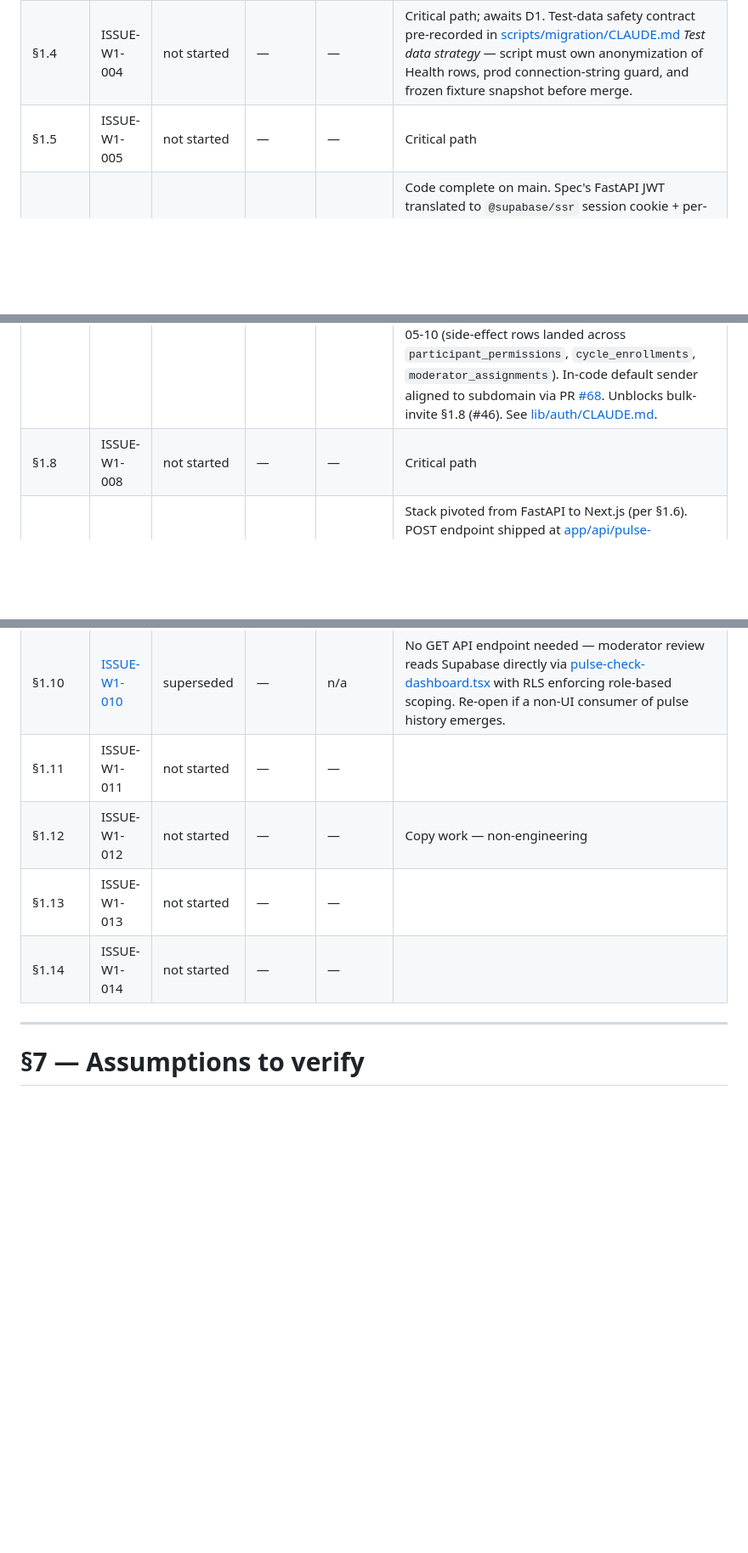
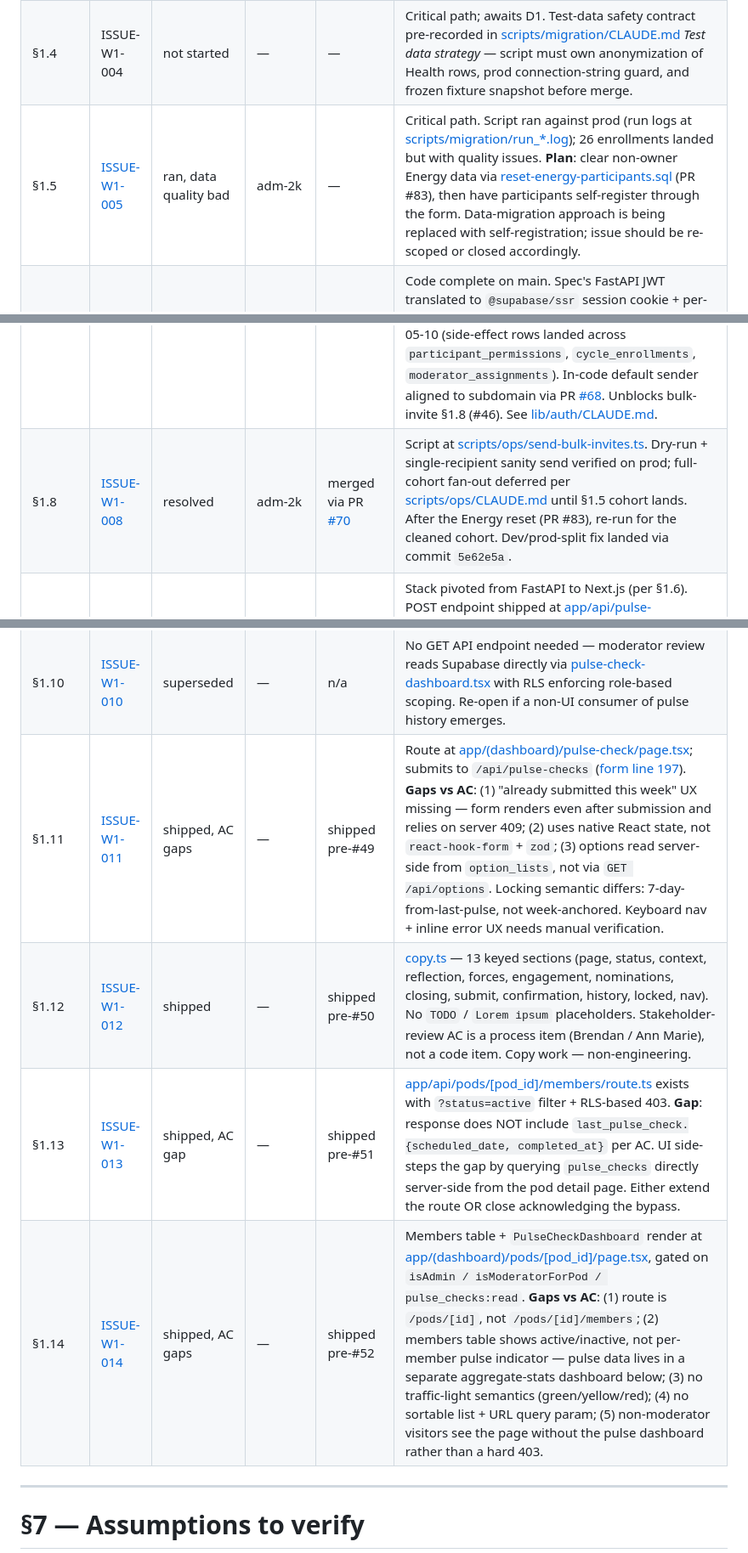
Before and after one commit to TheUpskillingLabs/OLOS, a Markdown page: docs/OLOS-roadmap.md, 3 parts joined by grey strips. Shown at 85% size. GitHub-like rendering; blank space fills up the shorter version.

Commit message:
docs(roadmap): also update §1.5, §1.8, §1.11–§1.14 status
Audit results across the rest of Wave 1:
- §1.5: prod migration ran but data quality bad; participant reset (PR #83)
  + self-registration replaces it
- §1.8: bulk magic-link script shipped via PR #70; needs re-run after reset
- §1.11: pulse-check form page shipped; AC gaps include missing 'already
  submitted' UX and form-library divergence
- §1.12: copy.ts shipped, structured by section, no placeholders;
  stakeholder review is a process AC
- §1.13: members API shipped but lacks pulse-status field per AC; UI bypasses
- §1.14: moderator pod view shipped; AC gaps include route shape,
  traffic-light indicator, sortable list, hard 403 for unauthorized

```diff
--- a/docs/OLOS-roadmap.md
+++ b/docs/OLOS-roadmap.md
@@ -260,16 +260,16 @@ These block specific issues. Resolve before the affected work starts.
 | §1.2 | [ISSUE-W1-002](https://github.com/TheUpskillingLabs/OLOS/issues/40) | in review | adm-2k | [#58](https://github.com/TheUpskillingLabs/OLOS/pull/58) | Partially absorbed by `00010_pulse_check_v2.sql`; PR ships the remaining 4 lists (20 rows) via `00012_seed_option_lists.sql`. |
 | §1.3 | [ISSUE-W1-003](https://github.com/TheUpskillingLabs/OLOS/issues/41) | in progress | adm-2k | — | Folder guidance at [scripts/migration/CLAUDE.md](../scripts/migration/CLAUDE.md); 103 mapping rows authored at [scripts/migration/column_mapping.csv](../scripts/migration/column_mapping.csv). PS / Health-Voting row counts diverge from issue (20/19 actual vs 25/25 spec) — to be reconciled in PR review. |
 | §1.4 | ISSUE-W1-004 | not started | — | — | Critical path; awaits D1. Test-data safety contract pre-recorded in [scripts/migration/CLAUDE.md](../scripts/migration/CLAUDE.md) *Test data strategy* — script must own anonymization of Health rows, prod connection-string guard, and frozen fixture snapshot before merge. |
-| §1.5 | ISSUE-W1-005 | not started | — | — | Critical path |
+| §1.5 | [ISSUE-W1-005](https://github.com/TheUpskillingLabs/OLOS/issues/43) | ran, data quality bad | adm-2k | — | Critical path. Script ran against prod (run logs at [scripts/migration/run_*.log](../scripts/migration/)); 26 enrollments landed but with quality issues. **Plan**: clear non-owner Energy data via [reset-energy-participants.sql](../scripts/ops/reset-energy-participants.sql) (PR #83), then have participants self-register through the form. Data-migration approach is being replaced with self-registration; issue should be re-scoped or closed accordingly. |
 | §1.6 | [ISSUE-W1-006](https://github.com/TheUpskillingLabs/OLOS/issues/44) | in review | inferno-gh (MJ) | merged to main via PR [#60](https://github.com/TheUpskillingLabs/OLOS/pull/60) | Code complete on main. Spec's FastAPI JWT translated to `@supabase/ssr` session cookie + per-request role resolution. **Ratified 2026-05-08**: missing-participant case redirects to `/register` rather than 404 ([#63](https://github.com/TheUpskillingLabs/OLOS/issues/63), kept for UX + privacy reasons). See [lib/auth/CLAUDE.md](../lib/auth/CLAUDE.md). Blocked on ops: Google Cloud OAuth client + Supabase Studio Google provider + redirect allow-list. |
 | §1.7 | [ISSUE-W1-007](https://github.com/TheUpskillingLabs/OLOS/issues/45) | resolved | inferno-gh (MJ) | merged to main via PR [#60](https://github.com/TheUpskillingLabs/OLOS/pull/60) | **Resolved 2026-05-09.** **Ratified 2026-05-08** ([#64](https://github.com/TheUpskillingLabs/OLOS/issues/64)): invitation emails delivered via direct Resend HTTP API rather than Supabase SMTP relay — driven by free-tier rate limits (Supabase auth-email throttle would block bulk-invite §1.8). Custom-token flow, not Supabase magic-link OTP. Resend domain `enroll.theupskillinglabs.org` verified (SPF + DKIM + DMARC); first prod send 2026-05-08; acceptance flow verified end-to-end on prod 2026-05-10 (side-effect rows landed across `participant_permissions`, `cycle_enrollments`, `moderator_assignments`). In-code default sender aligned to subdomain via PR [#68](https://github.com/TheUpskillingLabs/OLOS/pull/68). Unblocks bulk-invite §1.8 (#46). See [lib/auth/CLAUDE.md](../lib/auth/CLAUDE.md). |
-| §1.8 | ISSUE-W1-008 | not started | — | — | Critical path |
+| §1.8 | [ISSUE-W1-008](https://github.com/TheUpskillingLabs/OLOS/issues/46) | resolved | adm-2k | merged via PR [#70](https://github.com/TheUpskillingLabs/OLOS/pull/70) | Script at [scripts/ops/send-bulk-invites.ts](../scripts/ops/send-bulk-invites.ts). Dry-run + single-recipient sanity send verified on prod; full-cohort fan-out deferred per [scripts/ops/CLAUDE.md](../scripts/ops/CLAUDE.md) until §1.5 cohort lands. After the Energy reset (PR #83), re-run for the cleaned cohort. Dev/prod-split fix landed via commit `5e62e5a`. |
 | §1.9 | [ISSUE-W1-009](https://github.com/TheUpskillingLabs/OLOS/issues/47) | absorbed | — | shipped pre-#47 | Stack pivoted from FastAPI to Next.js (per §1.6). POST endpoint shipped at [app/api/pulse-checks/route.ts](../app/api/pulse-checks/route.ts) — JWT-derived `participant_id`, 409-Conflict on duplicate `(participant_id, scheduled_date, cycle_id)`, nominations side-write, `last_pulse_completed_at` denorm on `participants`. Issue closure pending AC walkthrough. |
 | §1.10 | [ISSUE-W1-010](https://github.com/TheUpskillingLabs/OLOS/issues/48) | superseded | — | n/a | No GET API endpoint needed — moderator review reads Supabase directly via [pulse-check-dashboard.tsx](../app/(dashboard)/pods/%5Bpod_id%5D/pulse-check-dashboard.tsx) with RLS enforcing role-based scoping. Re-open if a non-UI consumer of pulse history emerges. |
-| §1.11 | ISSUE-W1-011 | not started | — | — | |
-| §1.12 | ISSUE-W1-012 | not started | — | — | Copy work — non-engineering |
-| §1.13 | ISSUE-W1-013 | not started | — | — | |
-| §1.14 | ISSUE-W1-014 | not started | — | — | |
+| §1.11 | [ISSUE-W1-011](https://github.com/TheUpskillingLabs/OLOS/issues/49) | shipped, AC gaps | — | shipped pre-#49 | Route at [app/(dashboard)/pulse-check/page.tsx](../app/(dashboard)/pulse-check/page.tsx); submits to `/api/pulse-checks` ([form line 197](../app/(dashboard)/pulse-check/pulse-check-form.tsx#L197)). **Gaps vs AC**: (1) "already submitted this week" UX missing — form renders even after submission and relies on server 409; (2) uses native React state, not `react-hook-form` + `zod`; (3) options read server-side from `option_lists`, not via `GET /api/options`. Locking semantic differs: 7-day-from-last-pulse, not week-anchored. Keyboard nav + inline error UX needs manual verification. |
+| §1.12 | [ISSUE-W1-012](https://github.com/TheUpskillingLabs/OLOS/issues/50) | shipped | — | shipped pre-#50 | [copy.ts](../app/(dashboard)/pulse-check/copy.ts) — 13 keyed sections (page, status, context, reflection, forces, engagement, nominations, closing, submit, confirmation, history, locked, nav). No `TODO` / `Lorem ipsum` placeholders. Stakeholder-review AC is a process item (Brendan / Ann Marie), not a code item. Copy work — non-engineering. |
+| §1.13 | [ISSUE-W1-013](https://github.com/TheUpskillingLabs/OLOS/issues/51) | shipped, AC gap | — | shipped pre-#51 | [app/api/pods/[pod_id]/members/route.ts](../app/api/pods/%5Bpod_id%5D/members/route.ts) exists with `?status=active` filter + RLS-based 403. **Gap**: response does NOT include `last_pulse_check.{scheduled_date, completed_at}` per AC. UI side-steps the gap by querying `pulse_checks` directly server-side from the pod detail page. Either extend the route OR close acknowledging the bypass. |
+| §1.14 | [ISSUE-W1-014](https://github.com/TheUpskillingLabs/OLOS/issues/52) | shipped, AC gaps | — | shipped pre-#52 | Members table + `PulseCheckDashboard` render at [app/(dashboard)/pods/[pod_id]/page.tsx](../app/(dashboard)/pods/%5Bpod_id%5D/page.tsx), gated on `isAdmin / isModeratorForPod / pulse_checks:read`. **Gaps vs AC**: (1) route is `/pods/[id]`, not `/pods/[id]/members`; (2) members table shows active/inactive, not per-member pulse indicator — pulse data lives in a separate aggregate-stats dashboard below; (3) no traffic-light semantics (green/yellow/red); (4) no sortable list + URL query param; (5) non-moderator visitors see the page without the pulse dashboard rather than a hard 403. |
 
 ---
 
```
